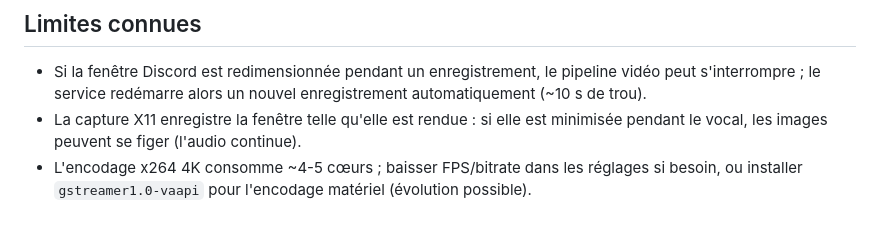
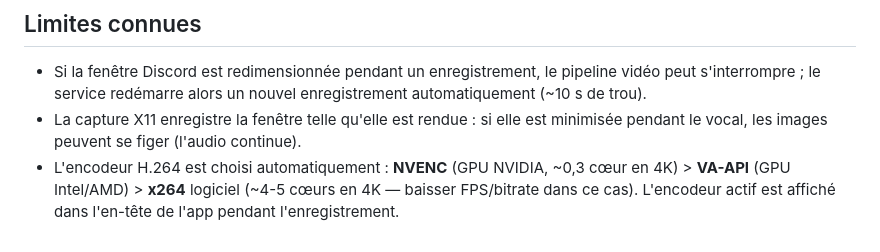
Before and after one commit to micferna/discord-rec, a Markdown page: README.md, the part around the change. Rendered like a GitHub page.

Commit message:
README : sélection automatique de l'encodeur (NVENC/VA-API/x264)

```diff
--- a/README.md
+++ b/README.md
@@ -74,6 +74,7 @@ cargo deny check                             # licences + doublons + avis
   enregistrement automatiquement (~10 s de trou).
 - La capture X11 enregistre la fenêtre telle qu'elle est rendue : si elle est
   minimisée pendant le vocal, les images peuvent se figer (l'audio continue).
-- L'encodage x264 4K consomme ~4-5 cœurs ; baisser FPS/bitrate dans les
-  réglages si besoin, ou installer `gstreamer1.0-vaapi` pour l'encodage
-  matériel (évolution possible).
+- L'encodeur H.264 est choisi automatiquement : **NVENC** (GPU NVIDIA,
+  ~0,3 cœur en 4K) > **VA-API** (GPU Intel/AMD) > **x264** logiciel
+  (~4-5 cœurs en 4K — baisser FPS/bitrate dans ce cas). L'encodeur actif
+  est affiché dans l'en-tête de l'app pendant l'enregistrement.
```
